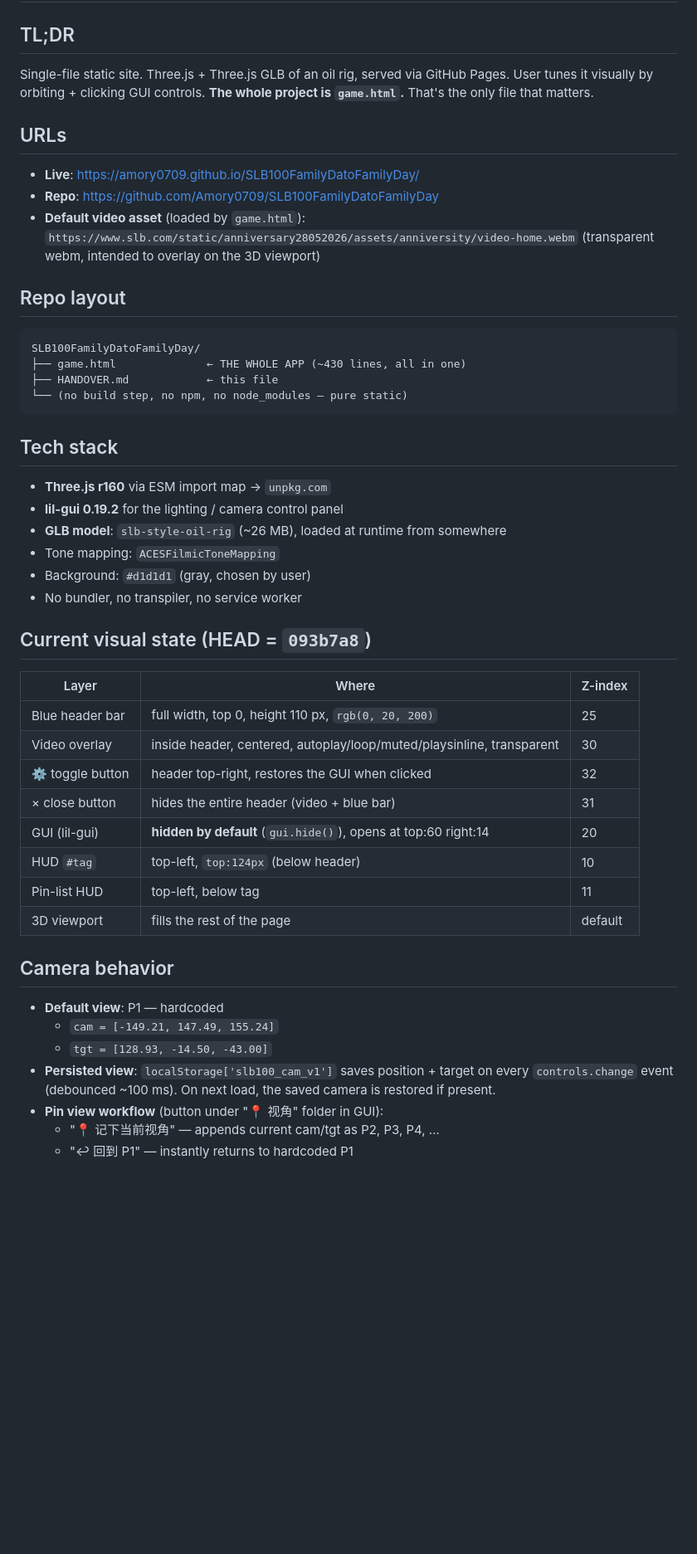
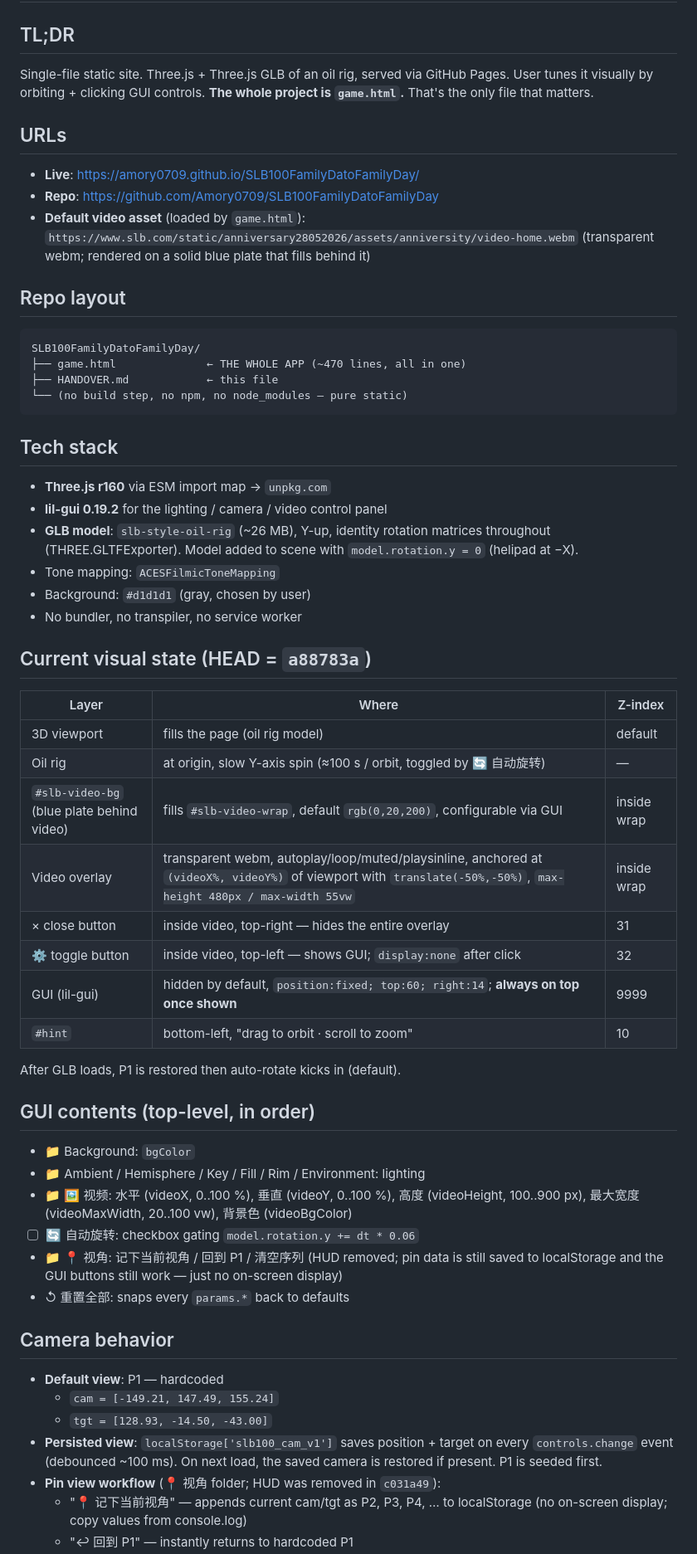
Before and after one commit to Amory0709/SLB100FamilyDatoFamilyDay, a Markdown page: HANDOVER.md, the part around one of its changes. Shown at 83% size. Rendered like a GitHub page; blank space fills up the shorter version.

````diff
--- a/HANDOVER.md
+++ b/HANDOVER.md
@@ -1,44 +1,57 @@
 # HANDOVER — SLB 100 Family Day
 
 ## TL;DR
-Single-file static site. Three.js + Three.js GLB of an oil rig, served via
-GitHub Pages. User tunes it visually by orbiting + clicking GUI controls.
-**The whole project is `game.html`.** That's the only file that matters.
+Single-file static site. Three.js + Three.js GLB of an oil rig, served
+via GitHub Pages. User tunes it visually by orbiting + clicking GUI
+controls. **The whole project is `game.html`.** That's the only file
+that matters.
 
 ## URLs
 - **Live**: https://amory0709.github.io/SLB100FamilyDatoFamilyDay/
 - **Repo**: https://github.com/Amory0709/SLB100FamilyDatoFamilyDay
 - **Default video asset** (loaded by `game.html`):
   `https://www.slb.com/static/anniversary28052026/assets/anniversity/video-home.webm`
-  (transparent webm, intended to overlay on the 3D viewport)
+  (transparent webm; rendered on a solid blue plate that fills behind it)
 
 ## Repo layout
 ```
 SLB100FamilyDatoFamilyDay/
-├── game.html              ← THE WHOLE APP (~430 lines, all in one)
+├── game.html              ← THE WHOLE APP (~470 lines, all in one)
 ├── HANDOVER.md            ← this file
 └── (no build step, no npm, no node_modules — pure static)
 ```
 
 ## Tech stack
 - **Three.js r160** via ESM import map → `unpkg.com`
-- **lil-gui 0.19.2** for the lighting / camera control panel
-- **GLB model**: `slb-style-oil-rig` (~26 MB), loaded at runtime from somewhere
+- **lil-gui 0.19.2** for the lighting / camera / video control panel
+- **GLB model**: `slb-style-oil-rig` (~26 MB), Y-up, identity rotation
+  matrices throughout (THREE.GLTFExporter). Model added to scene with
+  `model.rotation.y = 0` (helipad at −X).
 - Tone mapping: `ACESFilmicToneMapping`
 - Background: `#d1d1d1` (gray, chosen by user)
 - No bundler, no transpiler, no service worker
 
-## Current visual state (HEAD = `093b7a8`)
+## Current visual state (HEAD = `a88783a`)
 | Layer | Where | Z-index |
 |---|---|---|
-| Blue header bar | full width, top 0, height 110 px, `rgb(0, 20, 200)` | 25 |
-| Video overlay | inside header, centered, autoplay/loop/muted/playsinline, transparent | 30 |
-| ⚙ toggle button | header top-right, restores the GUI when clicked | 32 |
-| × close button | hides the entire header (video + blue bar) | 31 |
-| GUI (lil-gui) | **hidden by default** (`gui.hide()`), opens at top:60 right:14 | 20 |
-| HUD `#tag` | top-left, `top:124px` (below header) | 10 |
-| Pin-list HUD | top-left, below tag | 11 |
-| 3D viewport | fills the rest of the page | default |
+| 3D viewport | fills the page (oil rig model) | default |
+| Oil rig | at origin, slow Y-axis spin (≈100 s / orbit, toggled by 🔄 自动旋转) | — |
+| `#slb-video-bg` (blue plate behind video) | fills `#slb-video-wrap`, default `rgb(0,20,200)`, configurable via GUI | inside wrap |
+| Video overlay | transparent webm, autoplay/loop/muted/playsinline, anchored at `(videoX%, videoY%)` of viewport with `translate(-50%,-50%)`, `max-height 480px / max-width 55vw` | inside wrap |
+| × close button | inside video, top-right — hides the entire overlay | 31 |
+| ⚙ toggle button | inside video, top-left — shows GUI; `display:none` after click | 32 |
+| GUI (lil-gui) | hidden by default, `position:fixed; top:60; right:14`; **always on top once shown** | 9999 |
+| `#hint` | bottom-left, "drag to orbit · scroll to zoom" | 10 |
+
+After GLB loads, P1 is restored then auto-rotate kicks in (default).
+
+## GUI contents (top-level, in order)
+- 📁 Background: `bgColor`
+- 📁 Ambient / Hemisphere / Key / Fill / Rim / Environment: lighting
+- 📁 🖼 视频: 水平 (videoX, 0..100 %), 垂直 (videoY, 0..100 %), 高度 (videoHeight, 100..900 px), 最大宽度 (videoMaxWidth, 20..100 vw), 背景色 (videoBgColor)
+- ☐ 🔄 自动旋转: checkbox gating `model.rotation.y += dt * 0.06`
+- 📁 📍 视角: 记下当前视角 / 回到 P1 / 清空序列 (HUD removed; pin data is still saved to localStorage and the GUI buttons still work — just no on-screen display)
+- ↺ 重置全部: snaps every `params.*` back to defaults
 
 ## Camera behavior
 - **Default view**: P1 — hardcoded
@@ -46,7 +59,8 @@ SLB100FamilyDatoFamilyDay/
   - `tgt = [128.93, -14.50, -43.00]`
 - **Persisted view**: `localStorage['slb100_cam_v1']` saves position +
   target on every `controls.change` event (debounced ~100 ms). On next
-  load, the saved camera is restored if present.
-- **Pin view workflow** (button under "📍 视角" folder in GUI):
-  - "📍 记下当前视角" — appends current cam/tgt as P2, P3, P4, …
+  load, the saved camera is restored if present. P1 is seeded first.
+- **Pin view workflow** (📍 视角 folder; HUD was removed in `c031a49`):
+  - "📍 记下当前视角" — appends current cam/tgt as P2, P3, P4, … to
+    localStorage (no on-screen display; copy values from console.log)
   - "↩ 回到 P1" — instantly returns to hardcoded P1
````
Also changed, not shown: other parts of HANDOVER.md (+72 -27 lines).
